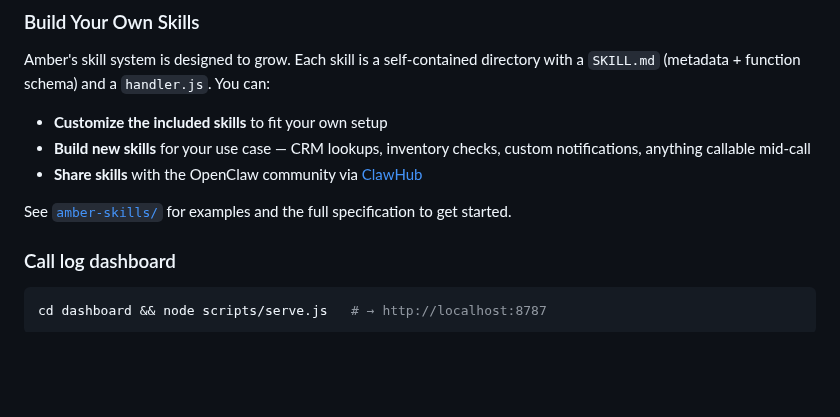
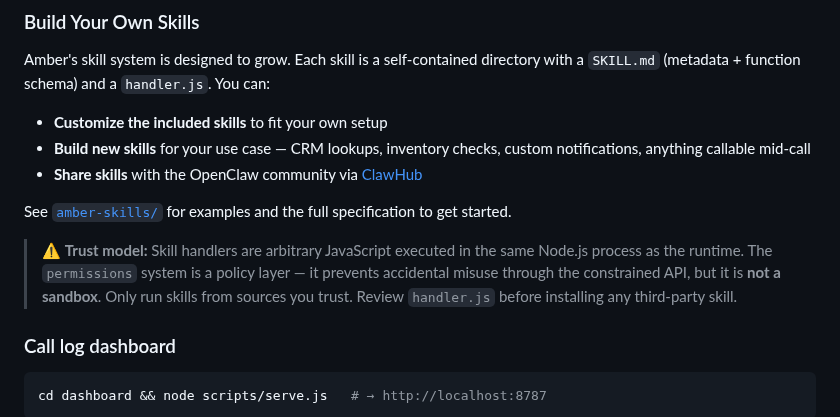
Before and after one commit to batthis/amber-openclaw-voice-agent, a Markdown page: SKILL.md, the part around the change. Rendered like a GitHub page; blank space fills up the shorter version.

```diff
--- a/SKILL.md
+++ b/SKILL.md
@@ -62,6 +62,8 @@ Amber's skill system is designed to grow. Each skill is a self-contained directo
 - **Share skills** with the OpenClaw community via [ClawHub](https://clawhub.com)
 
 See [`amber-skills/`](amber-skills/) for examples and the full specification to get started.
+
+> ⚠️ **Trust model:** Skill handlers are arbitrary JavaScript executed in the same Node.js process as the runtime. The `permissions` system is a policy layer — it prevents accidental misuse through the constrained API, but it is **not a sandbox**. Only run skills from sources you trust. Review `handler.js` before installing any third-party skill.
 
 ### Call log dashboard
 
```
Also changed, not shown: AMBER_SKILLS_SPEC.md (+17 -0 lines), README.md (+2 -0 lines).
